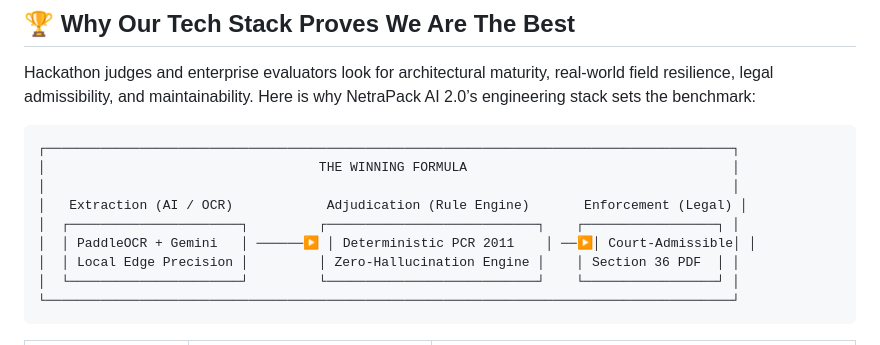
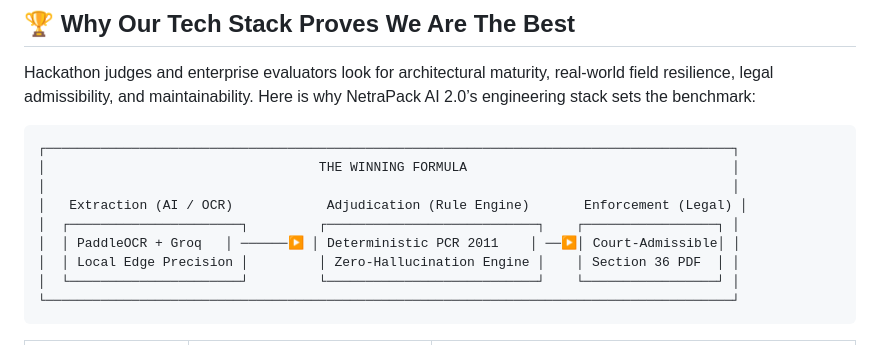
Before and after one commit to devshivraj007/Netrapack-AI-2.0, a Markdown page: TECH_STACK.md, the part around the change. Rendered like a GitHub page.

```diff
--- a/TECH_STACK.md
+++ b/TECH_STACK.md
@@ -19,7 +19,7 @@ Hackathon judges and enterprise evaluators look for architectural maturity, real
 │                                                                                        │
 │   Extraction (AI / OCR)            Adjudication (Rule Engine)       Enforcement (Legal) │
 │  ┌──────────────────────┐         ┌───────────────────────────┐    ┌─────────────────┐ │
-│  │ PaddleOCR + Gemini   │ ──────▶ │ Deterministic PCR 2011    │ ──▶│ Court-Admissible│ │
+│  │ PaddleOCR + Groq   │ ──────▶ │ Deterministic PCR 2011    │ ──▶│ Court-Admissible│ │
 │  │ Local Edge Precision │         │ Zero-Hallucination Engine │    │ Section 36 PDF  │ │
 │  └──────────────────────┘         └───────────────────────────┘    └─────────────────┘ │
 └────────────────────────────────────────────────────────────────────────────────────────┘
```
